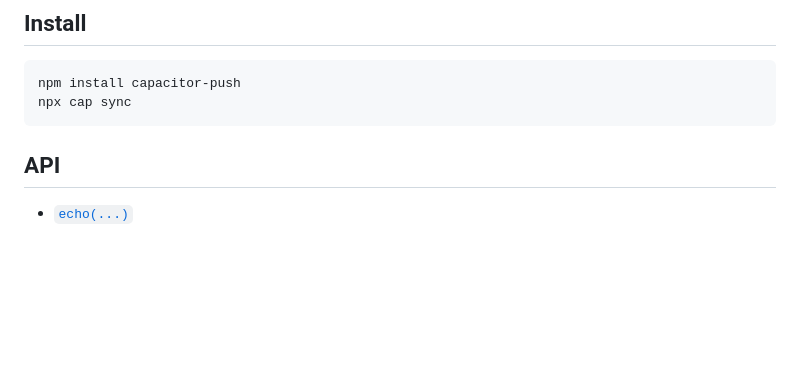
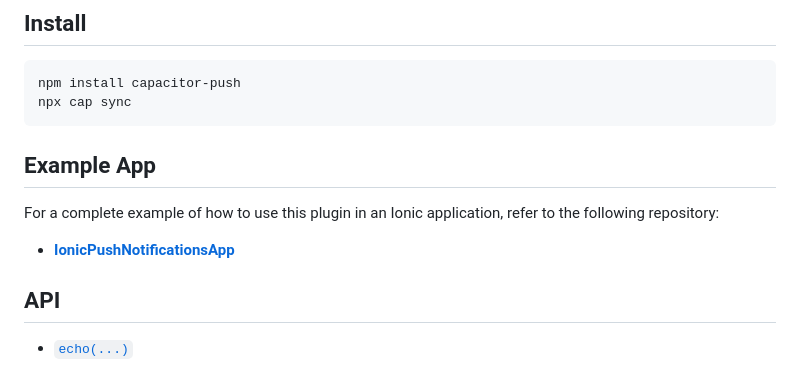
Before and after one commit to thakurgaurav273/Capacitor-Push, a Markdown page: README.md, the part around the change. GitHub-like rendering; blank space fills up the shorter version.

Commit message:
added link to example app

````diff
--- a/README.md
+++ b/README.md
@@ -8,6 +8,13 @@ Push plugin
 npm install capacitor-push
 npx cap sync
 ```
+
+## Example App
+
+For a complete example of how to use this plugin in an Ionic application, refer to the following repository:
+
+- [**IonicPushNotificationsApp**](https://github.com/thakurgaurav273/IonicPushNotificationsApp)
+
 
 ## API
 
````
